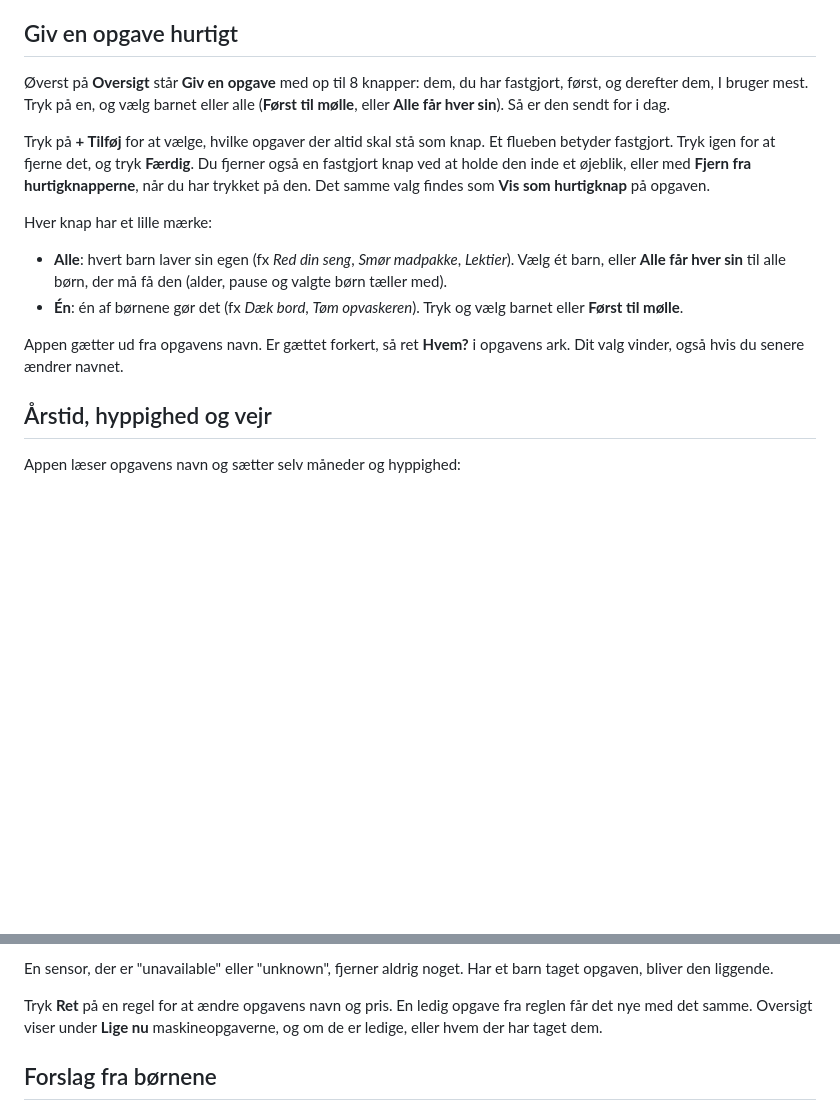
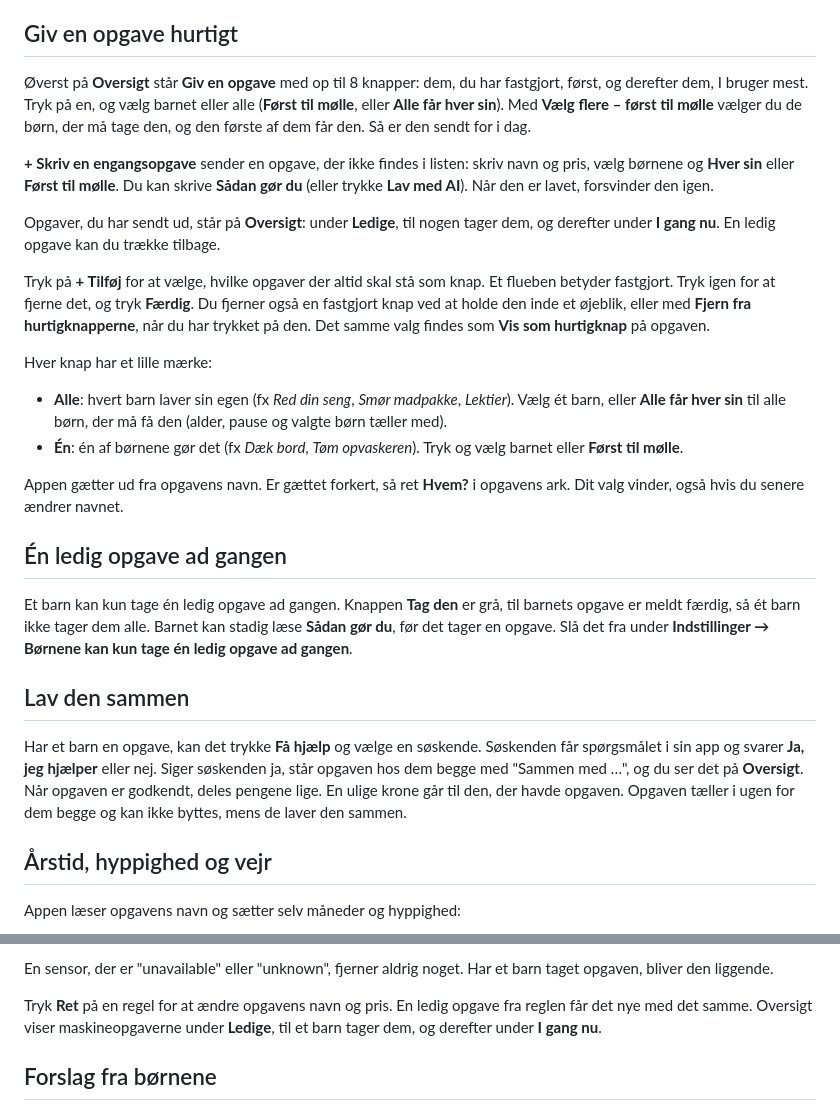
Before and after one commit to Clahen86/Pligt-pilot, a Markdown page: pligt-pilot/DOCS.md, 2 parts joined by grey strips. Rendered like a GitHub page; blank space fills up the shorter version.

```diff
--- a/pligt-pilot/DOCS.md
+++ b/pligt-pilot/DOCS.md
@@ -30,7 +30,11 @@ Under **Hvornår?** i arket vælger du, hvornår børnene får opgaven:
 
 ## Giv en opgave hurtigt
 
-Øverst på **Oversigt** står **Giv en opgave** med op til 8 knapper: dem, du har fastgjort, først, og derefter dem, I bruger mest. Tryk på en, og vælg barnet eller alle (**Først til mølle**, eller **Alle får hver sin**). Så er den sendt for i dag.
+Øverst på **Oversigt** står **Giv en opgave** med op til 8 knapper: dem, du har fastgjort, først, og derefter dem, I bruger mest. Tryk på en, og vælg barnet eller alle (**Først til mølle**, eller **Alle får hver sin**). Med **Vælg flere – først til mølle** vælger du de børn, der må tage den, og den første af dem får den. Så er den sendt for i dag.
+
+**+ Skriv en engangsopgave** sender en opgave, der ikke findes i listen: skriv navn og pris, vælg børnene og **Hver sin** eller **Først til mølle**. Du kan skrive **Sådan gør du** (eller trykke **Lav med AI**). Når den er lavet, forsvinder den igen.
+
+Opgaver, du har sendt ud, står på **Oversigt**: under **Ledige**, til nogen tager dem, og derefter under **I gang nu**. En ledig opgave kan du trække tilbage.
 
 Tryk på **+ Tilføj** for at vælge, hvilke opgaver der altid skal stå som knap. Et flueben betyder fastgjort. Tryk igen for at fjerne det, og tryk **Færdig**. Du fjerner også en fastgjort knap ved at holde den inde et øjeblik, eller med **Fjern fra hurtigknapperne**, når du har trykket på den. Det samme valg findes som **Vis som hurtigknap** på opgaven.
 
@@ -40,6 +44,14 @@ Hver knap har et lille mærke:
 - **Én**: én af børnene gør det (fx *Dæk bord*, *Tøm opvaskeren*). Tryk og vælg barnet eller **Først til mølle**.
 
 Appen gætter ud fra opgavens navn. Er gættet forkert, så ret **Hvem?** i opgavens ark. Dit valg vinder, også hvis du senere ændrer navnet.
+
+## Én ledig opgave ad gangen
+
+Et barn kan kun tage én ledig opgave ad gangen. Knappen **Tag den** er grå, til barnets opgave er meldt færdig, så ét barn ikke tager dem alle. Barnet kan stadig læse **Sådan gør du**, før det tager en opgave. Slå det fra under **Indstillinger → Børnene kan kun tage én ledig opgave ad gangen**.
+
+## Lav den sammen
+
+Har et barn en opgave, kan det trykke **Få hjælp** og vælge en søskende. Søskenden får spørgsmålet i sin app og svarer **Ja, jeg hjælper** eller nej. Siger søskenden ja, står opgaven hos dem begge med "Sammen med …", og du ser det på **Oversigt**. Når opgaven er godkendt, deles pengene lige. En ulige krone går til den, der havde opgaven. Opgaven tæller i ugen for dem begge og kan ikke byttes, mens de laver den sammen.
 
 ## Årstid, hyppighed og vejr
 
@@ -72,7 +84,7 @@ En ledig opgave, som ingen har taget, forsvinder igen, når
 
 En sensor, der er "unavailable" eller "unknown", fjerner aldrig noget. Har et barn taget opgaven, bliver den liggende.
 
-Tryk **Ret** på en regel for at ændre opgavens navn og pris. En ledig opgave fra reglen får det nye med det samme. Oversigt viser under **Lige nu** maskineopgaverne, og om de er ledige, eller hvem der har taget dem.
+Tryk **Ret** på en regel for at ændre opgavens navn og pris. En ledig opgave fra reglen får det nye med det samme. Oversigt viser maskineopgaverne under **Ledige**, til et barn tager dem, og derefter under **I gang nu**.
 
 ## Forslag fra børnene
 
```
Also changed, not shown: README.md (+9 -3 lines), docs/oversigt.png, docs/sammen.png (added).
